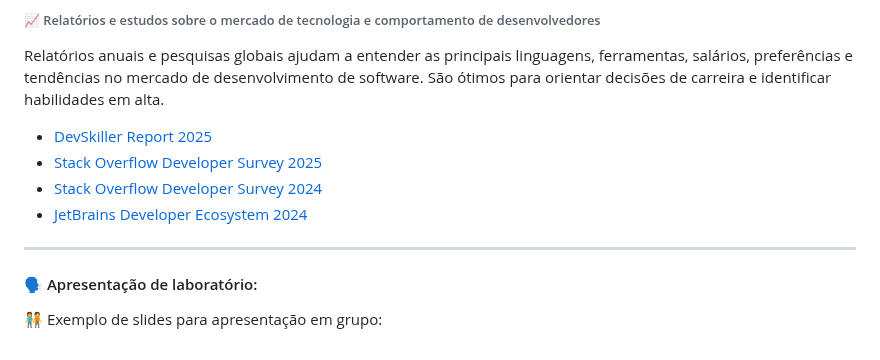
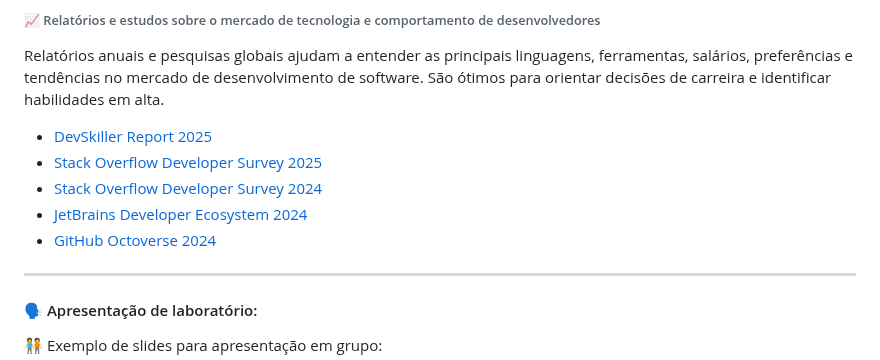
Before and after one commit to joaopauloaramuni/arquitetura-de-aplicacoes-web, a Markdown page: README.md, the part around the change. Drawn GitHub-style.

```diff
--- a/README.md
+++ b/README.md
@@ -251,6 +251,7 @@ Relatórios anuais e pesquisas globais ajudam a entender as principais linguagen
 - [Stack Overflow Developer Survey 2025](https://survey.stackoverflow.co/2025/)
 - [Stack Overflow Developer Survey 2024](https://survey.stackoverflow.co/2024/)
 - [JetBrains Developer Ecosystem 2024](https://www.jetbrains.com/pt-br/lp/devecosystem-2024/)
+- [GitHub Octoverse 2024](https://github.blog/news-insights/octoverse/octoverse-2024/)
 
 -----
 
```
